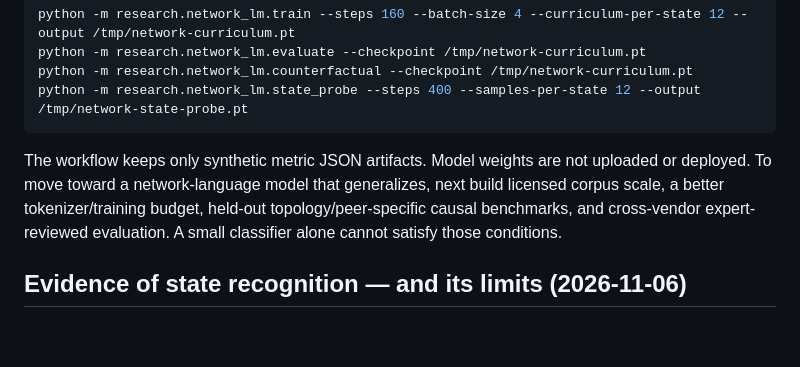
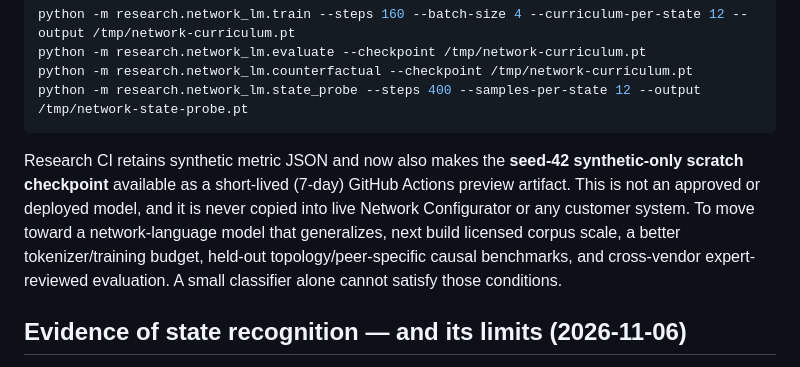
Before and after one commit to gunaltural/network_configurator, a Markdown page: research/network_lm/README.md, the part around the change. Rendered like a GitHub page; blank space fills up the shorter version.

Commit message:
docs(research): clarify model preview artifact is downloadable but not deployed

````diff
--- a/research/network_lm/README.md
+++ b/research/network_lm/README.md
@@ -78,7 +78,7 @@ python -m research.network_lm.counterfactual --checkpoint /tmp/network-curriculu
 python -m research.network_lm.state_probe --steps 400 --samples-per-state 12 --output /tmp/network-state-probe.pt
 ```
 
-The workflow keeps only synthetic metric JSON artifacts. Model weights are not uploaded or deployed. To move toward a network-language model that generalizes, next build licensed corpus scale, a better tokenizer/training budget, held-out topology/peer-specific causal benchmarks, and cross-vendor expert-reviewed evaluation. A small classifier alone cannot satisfy those conditions.
+Research CI retains synthetic metric JSON and now also makes the **seed-42 synthetic-only scratch checkpoint** available as a short-lived (7-day) GitHub Actions preview artifact. This is not an approved or deployed model, and it is never copied into live Network Configurator or any customer system. To move toward a network-language model that generalizes, next build licensed corpus scale, a better tokenizer/training budget, held-out topology/peer-specific causal benchmarks, and cross-vendor expert-reviewed evaluation. A small classifier alone cannot satisfy those conditions.
 
 ## Evidence of state recognition — and its limits (2026-11-06)
 
````
